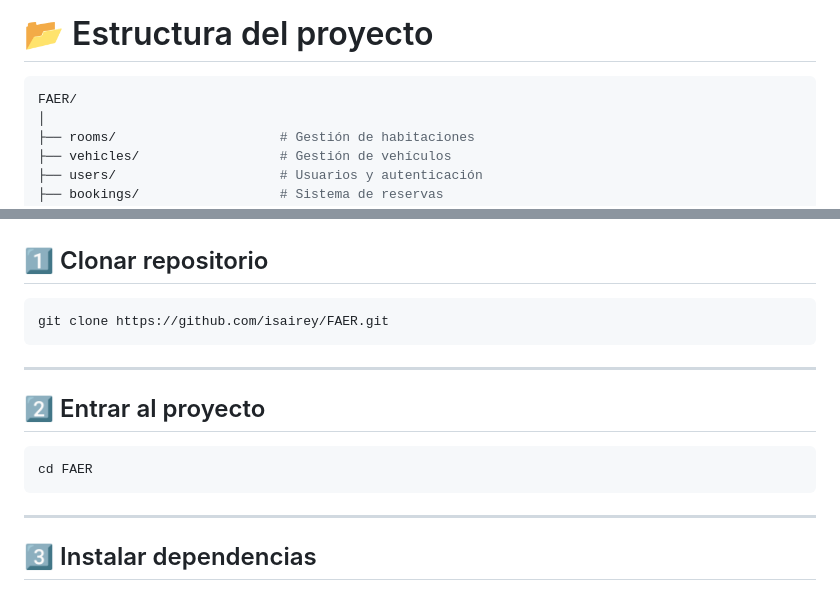
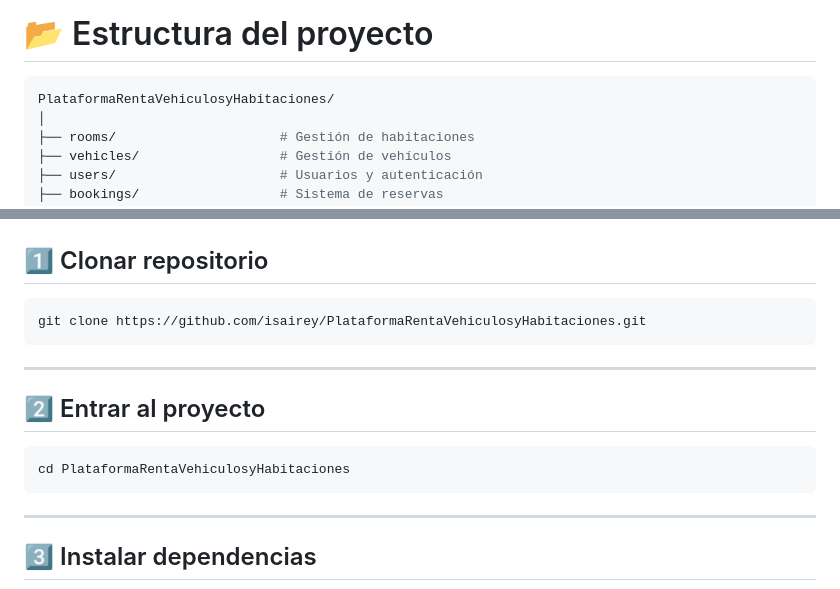
Before and after one commit to isairey/PlataformaRentaVehiculosyHabitaciones, a Markdown page: README.md, 2 parts joined by grey strips. Rendered like a GitHub page.

````diff
--- a/README.md
+++ b/README.md
@@ -199,7 +199,7 @@ Módulo de gestión de usuarios y clientes.
 # 📂 Estructura del proyecto
 
 ```bash
-FAER/
+PlataformaRentaVehiculosyHabitaciones/
 │
 ├── rooms/                     # Gestión de habitaciones
 ├── vehicles/                  # Gestión de vehículos
@@ -263,7 +263,7 @@ FAER/
 ## 1️⃣ Clonar repositorio
 
 ```bash
-git clone https://github.com/isairey/FAER.git
+git clone https://github.com/isairey/PlataformaRentaVehiculosyHabitaciones.git
 ```
 
 ---
@@ -271,7 +271,7 @@ git clone https://github.com/isairey/FAER.git
 ## 2️⃣ Entrar al proyecto
 
 ```bash
-cd FAER
+cd PlataformaRentaVehiculosyHabitaciones
 ```
 
 ---
````
